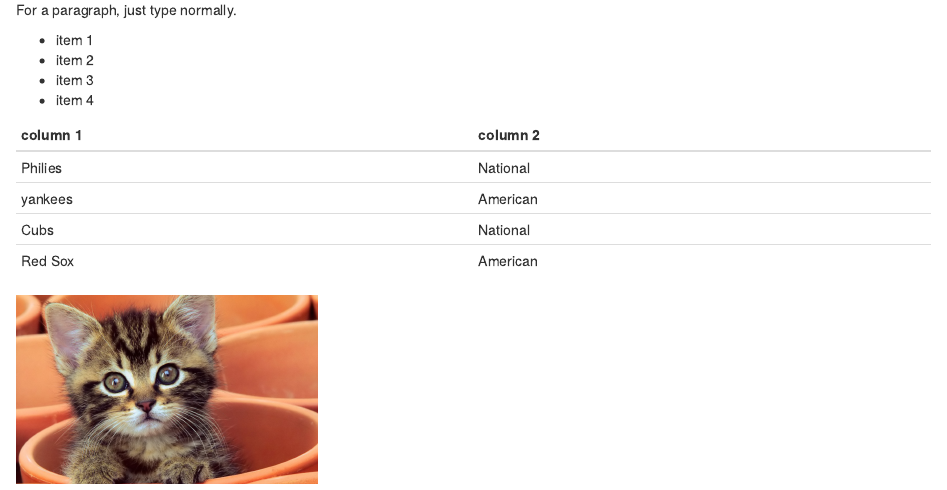
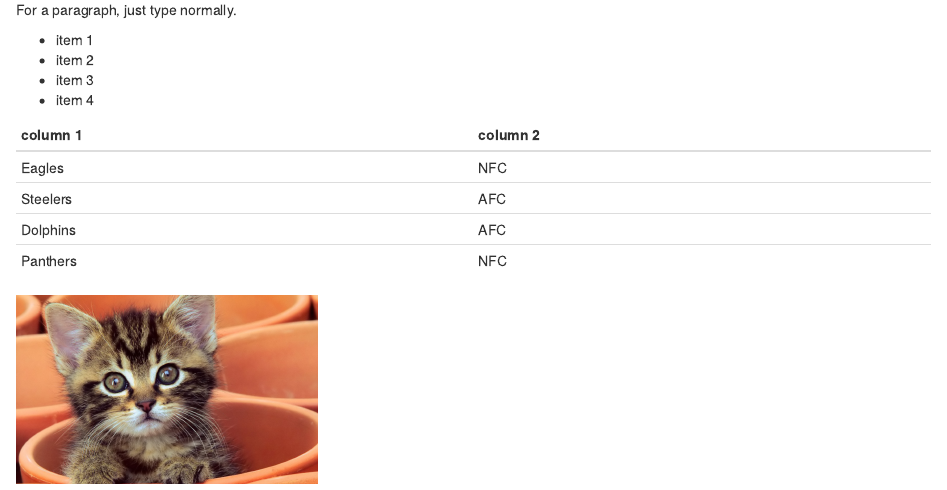
Before and after one commit to gmcnal20/Website, an R Markdown document (index.Rmd): the page in a window 1100 px wide, from 230 px down. The pictures show the output file index.html that the author committed with the source, opened offline.

Commit message:
version 2

```diff
--- a/index.Rmd
+++ b/index.Rmd
@@ -16,9 +16,9 @@ For a paragraph, just type normally.
 
 column 1 | column 2
 ---|---
-Philies | National
-yankees | American
-Cubs | National
-Red Sox | American
+Eagles | NFC
+Steelers | AFC
+Dolphins | AFC
+Panthers | NFC
 
 <img src="Cute-Kitten-kittens-16122061-1280-800.jpg" width="300"/>
```
Also changed, not shown: index.html.
